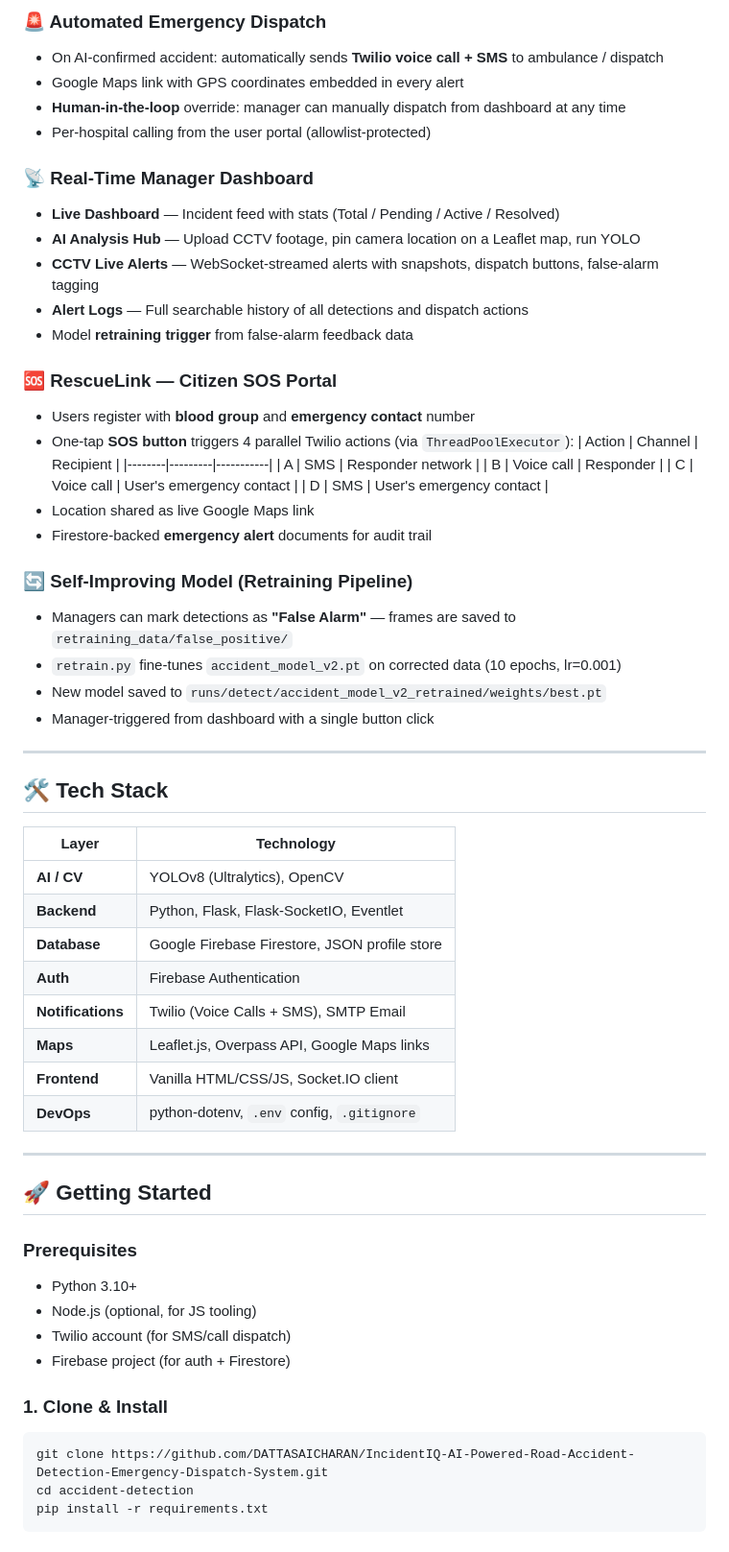
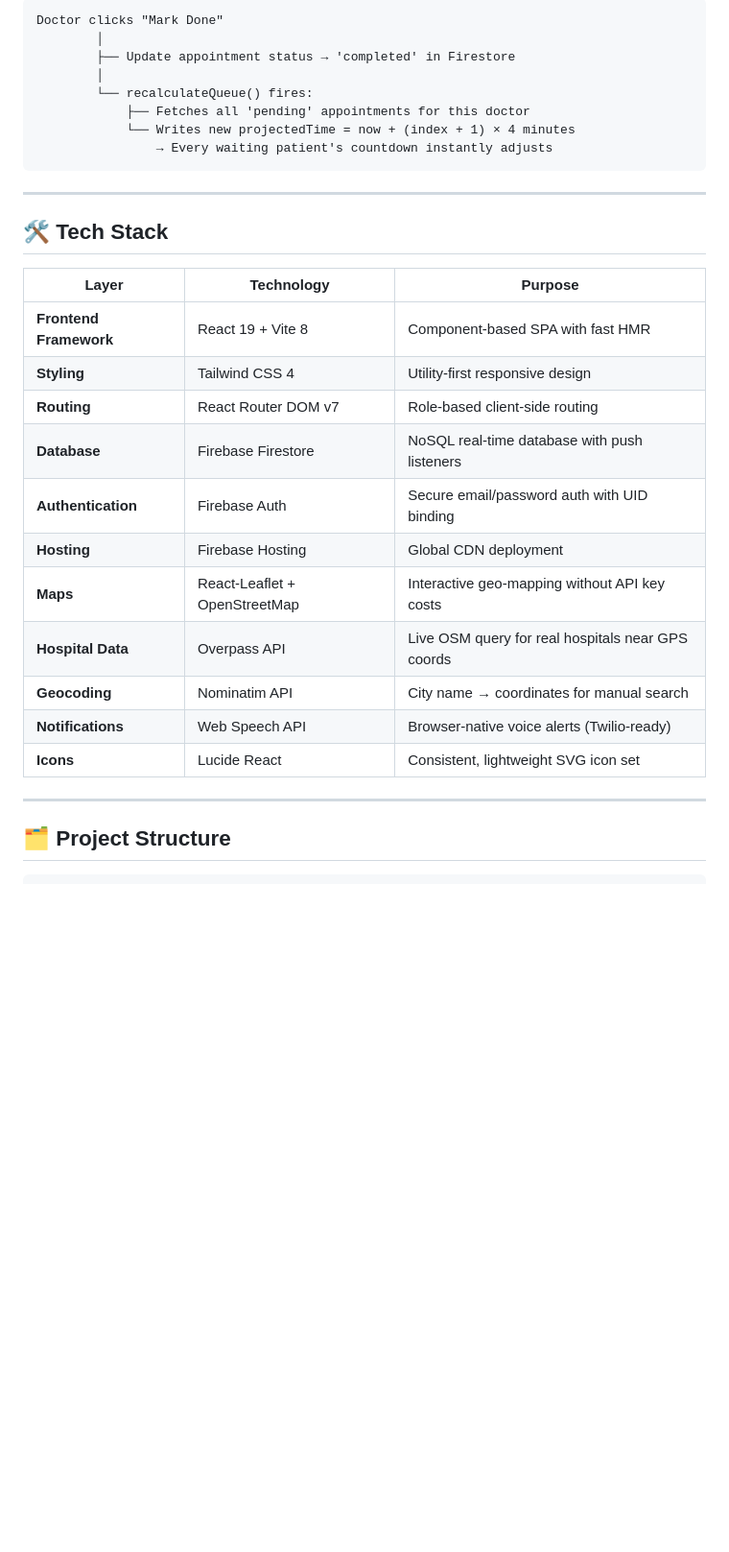
Before and after one commit to DATTASAICHARAN/IncidentIQ-AI-Accident-Detection, a Markdown page: README.md, the part around one of its changes. Shown at 96% size. Rendered like a GitHub page; blank space fills up the shorter version.

````diff
--- a/README.md
+++ b/README.md
@@ -55,64 +160,35 @@ The system is built around three roles:
 
-### 🚨 Automated Emergency Dispatch
-- On AI-confirmed accident: automatically sends **Twilio voice call + SMS** to ambulance / dispatch
-- Google Maps link with GPS coordinates embedded in every alert
-- **Human-in-the-loop** override: manager can manually dispatch from dashboard at any time
-- Per-hospital calling from the user portal (allowlist-protected)
-
-### 📡 Real-Time Manager Dashboard
-- **Live Dashboard** — Incident feed with stats (Total / Pending / Active / Resolved)
-- **AI Analysis Hub** — Upload CCTV footage, pin camera location on a Leaflet map, run YOLO
-- **CCTV Live Alerts** — WebSocket-streamed alerts with snapshots, dispatch buttons, false-alarm tagging
-- **Alert Logs** — Full searchable history of all detections and dispatch actions
-- Model **retraining trigger** from false-alarm feedback data
-
-### 🆘 RescueLink — Citizen SOS Portal
-- Users register with **blood group** and **emergency contact** number
-- One-tap **SOS button** triggers 4 parallel Twilio actions (via `ThreadPoolExecutor`):
-  | Action | Channel | Recipient |
-  |--------|---------|-----------|
-  | A | SMS | Responder network |
-  | B | Voice call | Responder |
-  | C | Voice call | User's emergency contact |
-  | D | SMS | User's emergency contact |
-- Location shared as live Google Maps link
-- Firestore-backed **emergency alert** documents for audit trail
-
-### 🔄 Self-Improving Model (Retraining Pipeline)
-- Managers can mark detections as **"False Alarm"** — frames are saved to `retraining_data/false_positive/`
-- `retrain.py` fine-tunes `accident_model_v2.pt` on corrected data (10 epochs, lr=0.001)
-- New model saved to `runs/detect/accident_model_v2_retrained/weights/best.pt`
-- Manager-triggered from dashboard with a single button click
+```
+Doctor clicks "Mark Done"
+        │
+        ├── Update appointment status → 'completed' in Firestore
+        │
+        └── recalculateQueue() fires:
+            ├── Fetches all 'pending' appointments for this doctor
+            └── Writes new projectedTime = now + (index + 1) × 4 minutes
+                → Every waiting patient's countdown instantly adjusts
+```
 
 ---
 
 ## 🛠️ Tech Stack
 
-| Layer | Technology |
-|-------|-----------|
-| **AI / CV** | YOLOv8 (Ultralytics), OpenCV |
-| **Backend** | Python, Flask, Flask-SocketIO, Eventlet |
-| **Database** | Google Firebase Firestore, JSON profile store |
-| **Auth** | Firebase Authentication |
-| **Notifications** | Twilio (Voice Calls + SMS), SMTP Email |
-| **Maps** | Leaflet.js, Overpass API, Google Maps links |
-| **Frontend** | Vanilla HTML/CSS/JS, Socket.IO client |
-| **DevOps** | python-dotenv, `.env` config, `.gitignore` |
+| Layer | Technology | Purpose |
+|---|---|---|
+| **Frontend Framework** | React 19 + Vite 8 | Component-based SPA with fast HMR |
+| **Styling** | Tailwind CSS 4 | Utility-first responsive design |
+| **Routing** | React Router DOM v7 | Role-based client-side routing |
+| **Database** | Firebase Firestore | NoSQL real-time database with push listeners |
+| **Authentication** | Firebase Auth | Secure email/password auth with UID binding |
+| **Hosting** | Firebase Hosting | Global CDN deployment |
+| **Maps** | React-Leaflet + OpenStreetMap | Interactive geo-mapping without API key costs |
+| **Hospital Data** | Overpass API | Live OSM query for real hospitals near GPS coords |
+| **Geocoding** | Nominatim API | City name → coordinates for manual search |
+| **Notifications** | Web Speech API | Browser-native voice alerts (Twilio-ready) |
+| **Icons** | Lucide React | Consistent, lightweight SVG icon set |
 
 ---
 
-## 🚀 Getting Started
+## 🗂️ Project Structure
 
-### Prerequisites
-- Python 3.10+
-- Node.js (optional, for JS tooling)
-- Twilio account (for SMS/call dispatch)
-- Firebase project (for auth + Firestore)
-
-### 1. Clone & Install
-
-```bash
-git clone https://github.com/DATTASAICHARAN/IncidentIQ-AI-Powered-Road-Accident-Detection-Emergency-Dispatch-System.git
-cd accident-detection
-pip install -r requirements.txt
 ```
````
Also changed, not shown: other parts of README.md (+200 -164 lines).
